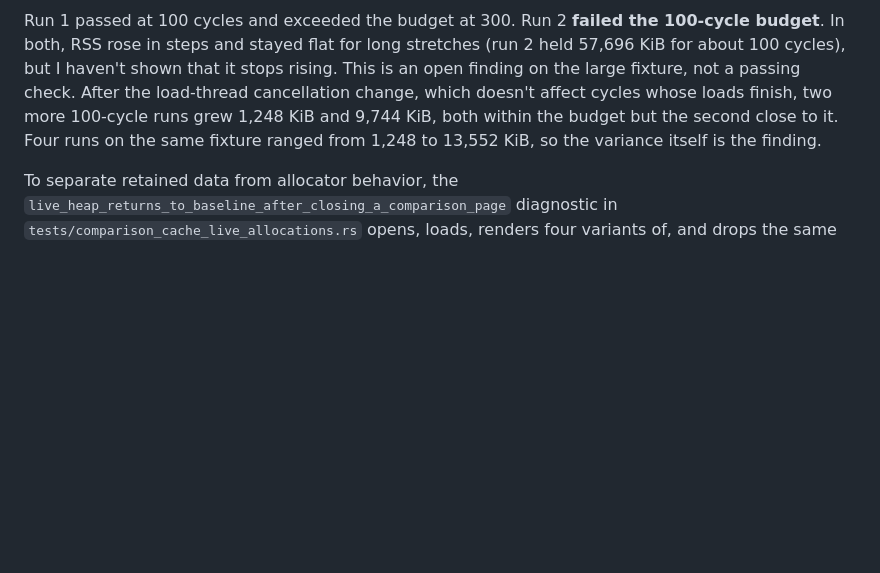
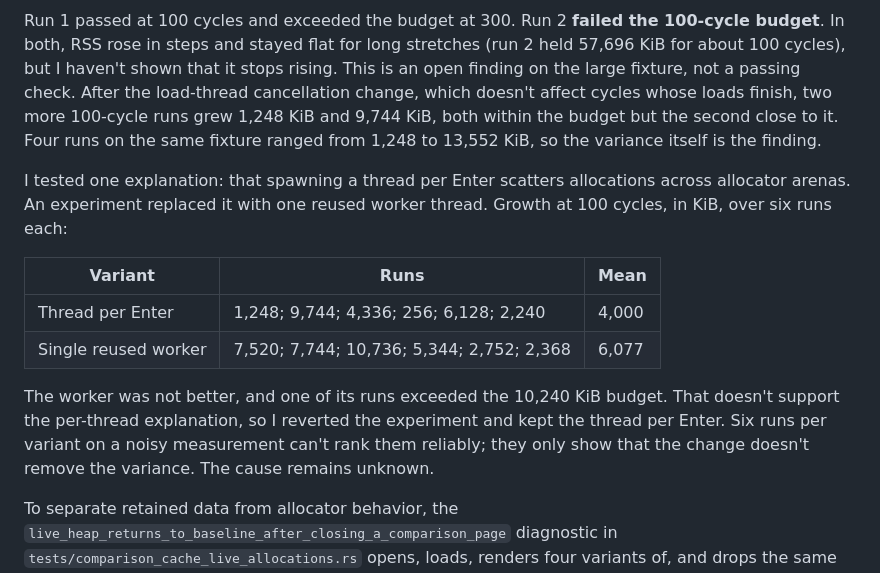
Before and after one commit to barathrajd/gitview, a Markdown page: docs/performance-0-6-0.md, the part around the change. Rendered like a GitHub page; blank space fills up the shorter version.

Commit message:
docs(perf): record single-worker comparison memory experiment
Replacing the per-Enter comparison load thread with one reused worker
did not reduce native RSS growth on the large fixture (mean 6,077 vs
4,000 KiB over six runs each, one run over budget). The experiment was
reverted; the cause of the variance remains unknown.

```diff
--- a/docs/performance-0-6-0.md
+++ b/docs/performance-0-6-0.md
@@ -446,6 +446,21 @@ two more 100-cycle runs grew 1,248 KiB and 9,744 KiB, both within the budget but
 the second close to it. Four runs on the same fixture ranged from 1,248 to
 13,552 KiB, so the variance itself is the finding.
 
+I tested one explanation: that spawning a thread per Enter scatters allocations
+across allocator arenas. An experiment replaced it with one reused worker thread.
+Growth at 100 cycles, in KiB, over six runs each:
+
+| Variant | Runs | Mean |
+| --- | --- | --- |
+| Thread per Enter | 1,248; 9,744; 4,336; 256; 6,128; 2,240 | 4,000 |
+| Single reused worker | 7,520; 7,744; 10,736; 5,344; 2,752; 2,368 | 6,077 |
+
+The worker was not better, and one of its runs exceeded the 10,240 KiB budget.
+That doesn't support the per-thread explanation, so I reverted the experiment
+and kept the thread per Enter. Six runs per variant on a noisy measurement can't
+rank them reliably; they only show that the change doesn't remove the variance.
+The cause remains unknown.
+
 To separate retained data from allocator behavior, the `live_heap_returns_to_baseline_after_closing_a_comparison_page`
 diagnostic in `tests/comparison_cache_live_allocations.rs` opens, loads, renders
 four variants of, and drops the same 940 KB comparison 150 times in one
```
